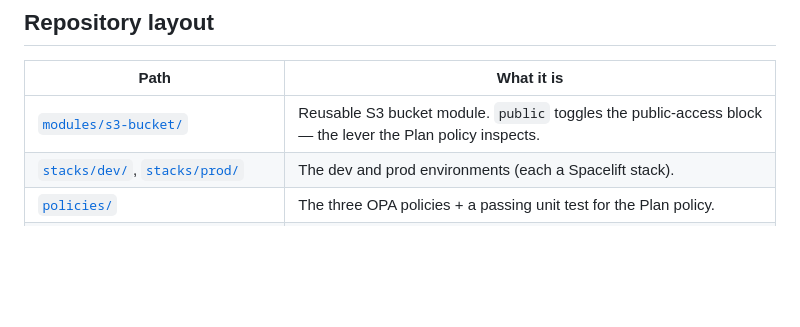
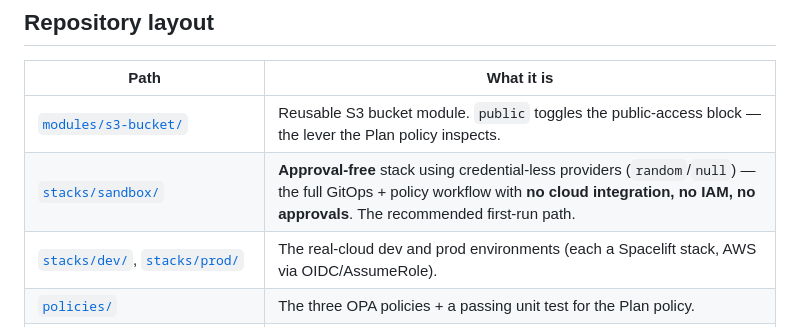
Before and after one commit to dkontango/spacelift-gitops-demo, a Markdown page: README.md, the part around the change. Rendered like a GitHub page; blank space fills up the shorter version.

Commit message:
Docs: sandbox-first framing — approval-free eval is the key SE takeaway (verified live)

```diff
--- a/README.md
+++ b/README.md
@@ -58,7 +58,8 @@ Plus, beyond the ask:
 | Path | What it is |
 |------|------------|
 | [`modules/s3-bucket/`](modules/s3-bucket) | Reusable S3 bucket module. `public` toggles the public-access block — the lever the Plan policy inspects. |
-| [`stacks/dev/`](stacks/dev), [`stacks/prod/`](stacks/prod) | The dev and prod environments (each a Spacelift stack). |
+| [`stacks/sandbox/`](stacks/sandbox) | **Approval-free** stack using credential-less providers (`random`/`null`) — the full GitOps + policy workflow with **no cloud integration, no IAM, no approvals**. The recommended first-run path. |
+| [`stacks/dev/`](stacks/dev), [`stacks/prod/`](stacks/prod) | The real-cloud dev and prod environments (each a Spacelift stack, AWS via OIDC/AssumeRole). |
 | [`policies/`](policies) | The three OPA policies + a passing unit test for the Plan policy. |
 | [`bootstrap/`](bootstrap) | One-time OpenTofu that registers the Spacelift OIDC provider + IAM role in AWS. Run once with admin keys; Spacelift is keyless thereafter. |
 | [`docs/troubleshooting-aws-credentials.md`](docs/troubleshooting-aws-credentials.md) | **Deliverable:** how to fix `no valid credential sources for Terraform AWS Provider`. |
```
Also changed, not shown: docs/build-journey.md (+42 -2 lines).
